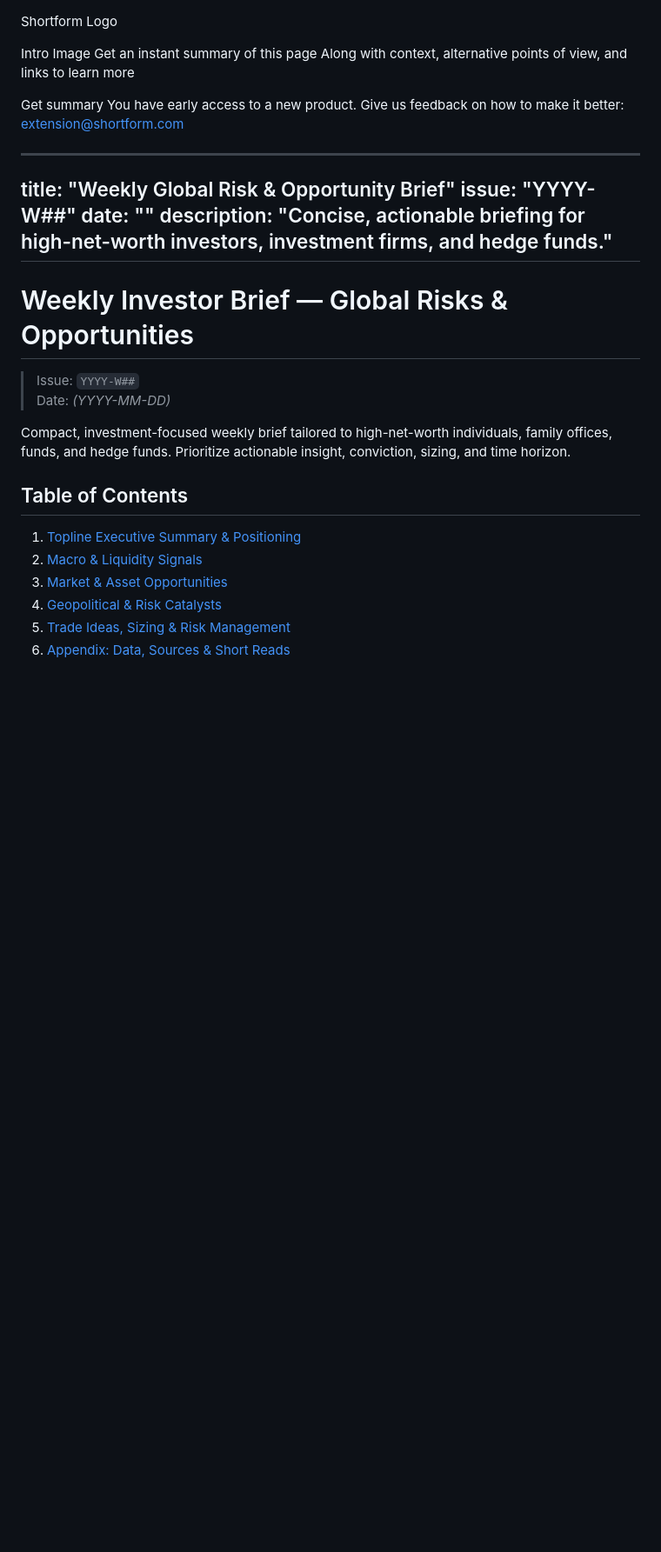
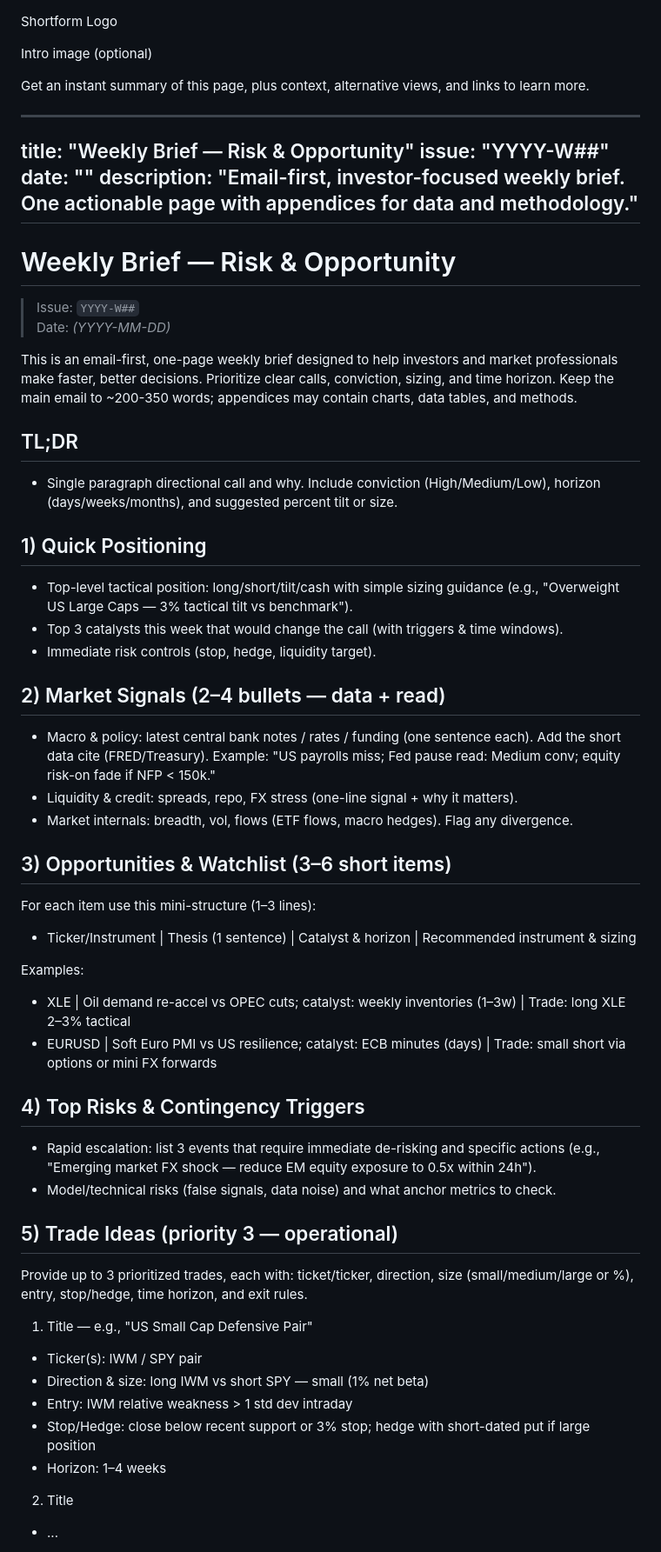
Before and after one commit to rishihhp/wequo, a Markdown page: docs/template.md, the part around one of its changes. Shown at 87% size. Drawn GitHub-style; blank space fills up the shorter version.

```diff
--- a/docs/template.md
+++ b/docs/template.md
@@ -1,32 +1,64 @@
 Shortform Logo
 
-Intro Image
-Get an instant summary of this page
-Along with context, alternative points of view, and links to learn more
+Intro image (optional)
 
-
-Get summary
-You have early access to a new product. Give us feedback on how to make it better: extension@shortform.com
+Get an instant summary of this page, plus context, alternative views, and links to learn more.
 
 ---
-title: "Weekly Global Risk & Opportunity Brief"
+title: "Weekly Brief — Risk & Opportunity"
 issue: "YYYY-W##"
 date: ""
-description: "Concise, actionable briefing for high-net-worth investors, investment firms, and hedge funds."
+description: "Email-first, investor-focused weekly brief. One actionable page with appendices for data and methodology."
 ---
 
-# Weekly Investor Brief — Global Risks & Opportunities
+# Weekly Brief — Risk & Opportunity
 
 > Issue: `YYYY-W##`
 > Date: _(YYYY-MM-DD)_
 
-Compact, investment-focused weekly brief tailored to high-net-worth individuals, family offices, funds, and hedge funds. Prioritize actionable insight, conviction, sizing, and time horizon.
+This is an email-first, one-page weekly brief designed to help investors and market professionals make faster, better decisions. Prioritize clear calls, conviction, sizing, and time horizon. Keep the main email to ~200-350 words; appendices may contain charts, data tables, and methods.
 
-## Table of Contents
+## TL;DR
 
-1. [Topline Executive Summary & Positioning](#topline-executive-summary--positioning)
-2. [Macro & Liquidity Signals](#macro--liquidity-signals)
-3. [Market & Asset Opportunities](#market--asset-opportunities)
-4. [Geopolitical & Risk Catalysts](#geopolitical--risk-catalysts)
-5. [Trade Ideas, Sizing & Risk Management](#trade-ideas-sizing--risk-management)
-6. [Appendix: Data, Sources & Short Reads](#appendix-data-sources--short-reads)
+- Single paragraph directional call and why. Include conviction (High/Medium/Low), horizon (days/weeks/months), and suggested percent tilt or size.
+
+## 1) Quick Positioning
+
+- Top-level tactical position: long/short/tilt/cash with simple sizing guidance (e.g., "Overweight US Large Caps — 3% tactical tilt vs benchmark").
+- Top 3 catalysts this week that would change the call (with triggers & time windows).
+- Immediate risk controls (stop, hedge, liquidity target).
+
+## 2) Market Signals (2–4 bullets — data + read)
+
+- Macro & policy: latest central bank notes / rates / funding (one sentence each). Add the short data cite (FRED/Treasury). Example: "US payrolls miss; Fed pause read: Medium conv; equity risk-on fade if NFP < 150k."
+- Liquidity & credit: spreads, repo, FX stress (one-line signal + why it matters).
+- Market internals: breadth, vol, flows (ETF flows, macro hedges). Flag any divergence.
+
+## 3) Opportunities & Watchlist (3–6 short items)
+
+For each item use this mini-structure (1–3 lines):
+- Ticker/Instrument | Thesis (1 sentence) | Catalyst & horizon | Recommended instrument & sizing
+
+Examples:
+- XLE | Oil demand re-accel vs OPEC cuts; catalyst: weekly inventories (1–3w) | Trade: long XLE 2–3% tactical
+- EURUSD | Soft Euro PMI vs US resilience; catalyst: ECB minutes (days) | Trade: small short via options or mini FX forwards
+
+## 4) Top Risks & Contingency Triggers
+
+- Rapid escalation: list 3 events that require immediate de-risking and specific actions (e.g., "Emerging market FX shock — reduce EM equity exposure to 0.5x within 24h").
+- Model/technical risks (false signals, data noise) and what anchor metrics to check.
+
+## 5) Trade Ideas (priority 3 — operational)
+
+Provide up to 3 prioritized trades, each with: ticket/ticker, direction, size (small/medium/large or %), entry, stop/hedge, time horizon, and exit rules.
+
+1) Title — e.g., "US Small Cap Defensive Pair"
+- Ticker(s): IWM / SPY pair
+- Direction & size: long IWM vs short SPY — small (1% net beta)
+- Entry: IWM relative weakness > 1 std dev intraday
+- Stop/Hedge: close below recent support or 3% stop; hedge with short-dated put if large position
+- Horizon: 1–4 weeks
+
+2) Title
+- ...
+
```
Also changed, not shown: other parts of docs/template.md (+32 -41 lines).
